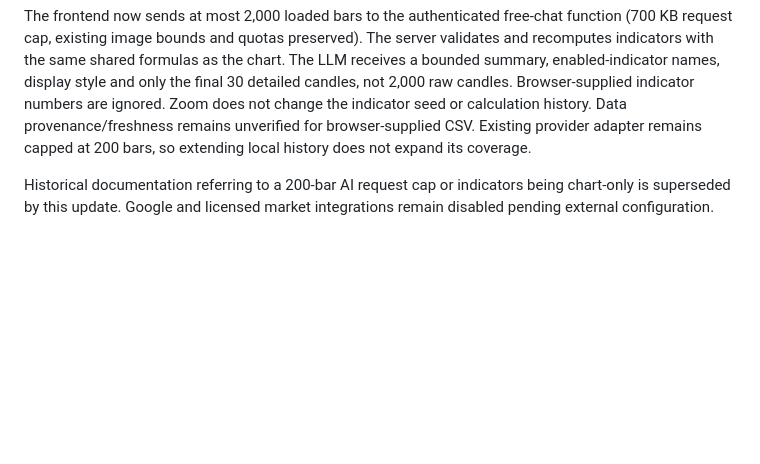
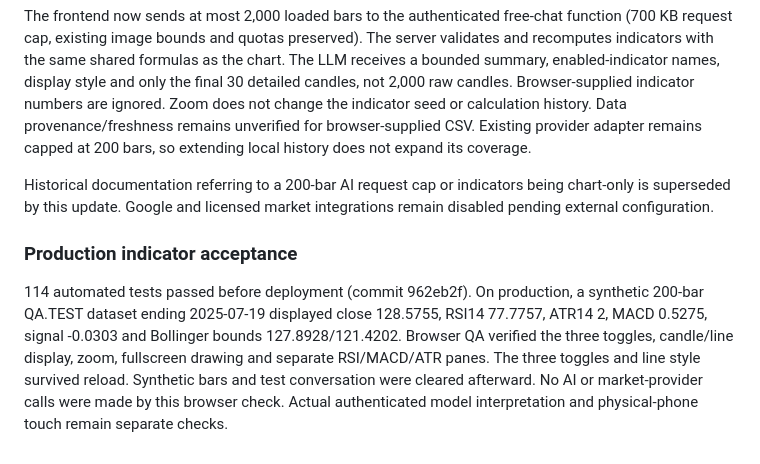
Before and after one commit to asaf91504-coder/Asaf-trading-pro, a Markdown page: LAUNCH.md, the part around the change. GitHub-like rendering; blank space fills up the shorter version.

Commit message:
Record live indicator rollout verification and remaining acceptance checks

```diff
--- a/LAUNCH.md
+++ b/LAUNCH.md
@@ -150,3 +150,8 @@ Added optional Bollinger bands (20 closing prices, population deviation ×2), MA
 The frontend now sends at most 2,000 loaded bars to the authenticated free-chat function (700 KB request cap, existing image bounds and quotas preserved). The server validates and recomputes indicators with the same shared formulas as the chart. The LLM receives a bounded summary, enabled-indicator names, display style and only the final 30 detailed candles, not 2,000 raw candles. Browser-supplied indicator numbers are ignored. Zoom does not change the indicator seed or calculation history. Data provenance/freshness remains unverified for browser-supplied CSV. Existing provider adapter remains capped at 200 bars, so extending local history does not expand its coverage.
 
 Historical documentation referring to a 200-bar AI request cap or indicators being chart-only is superseded by this update. Google and licensed market integrations remain disabled pending external configuration.
+
+
+### Production indicator acceptance
+
+114 automated tests passed before deployment (commit 962eb2f). On production, a synthetic 200-bar QA.TEST dataset ending 2025-07-19 displayed close 128.5755, RSI14 77.7757, ATR14 2, MACD 0.5275, signal -0.0303 and Bollinger bounds 127.8928/121.4202. Browser QA verified the three toggles, candle/line display, zoom, fullscreen drawing and separate RSI/MACD/ATR panes. The three toggles and line style survived reload. Synthetic bars and test conversation were cleared afterward. No AI or market-provider calls were made by this browser check. Actual authenticated model interpretation and physical-phone touch remain separate checks.
```
